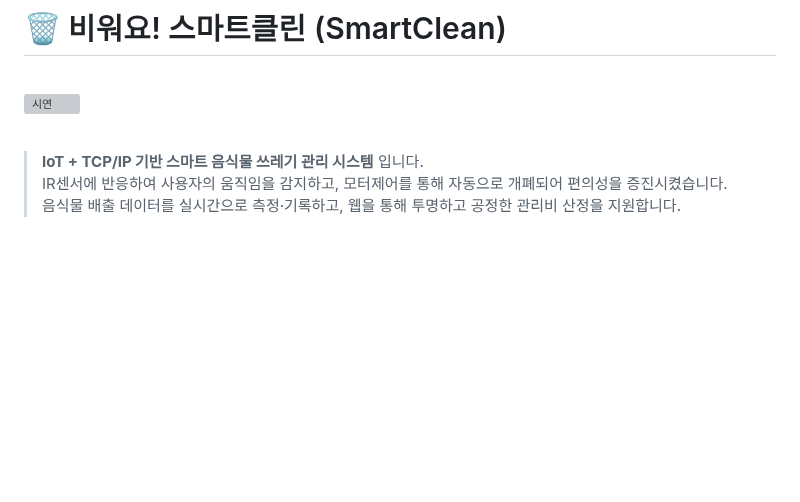
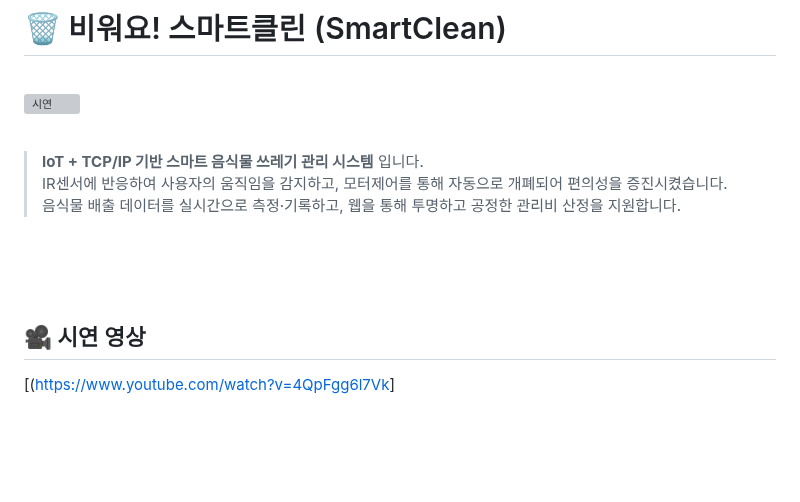
Before and after one commit to woogwayeon/ESP32_PROJ_2025-SmartClean, a Markdown page: README.md, the part around the change. Drawn GitHub-style; blank space fills up the shorter version; grey boxes are pictures that could not be loaded.

Commit message:
Update README with demonstration video section
Add demonstration video link to README

```diff
--- a/README.md
+++ b/README.md
@@ -8,6 +8,12 @@
 > **IoT + TCP/IP 기반 스마트 음식물 쓰레기 관리 시스템** 입니다. <br />
 > IR센서에 반응하여 사용자의 움직임을 감지하고, 모터제어를 통해 자동으로 개폐되어 편의성을 증진시켰습니다. <br />
 > 음식물 배출 데이터를 실시간으로 측정·기록하고, 웹을 통해 투명하고 공정한 관리비 산정을 지원합니다. <br />
+
+<br /><br /><br />
+
+## 🎥 시연 영상
+
+[([https://www.youtube.com/watch?v=4QpFgg6l7Vk](https://www.youtube.com/watch?v=4QpFgg6l7Vk)]
 
 <br /><br /><br />
 
```
